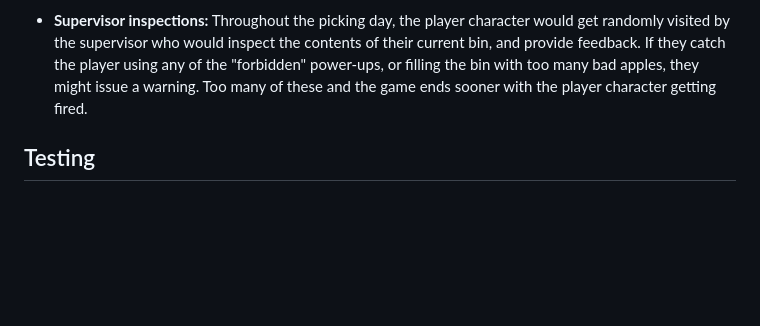
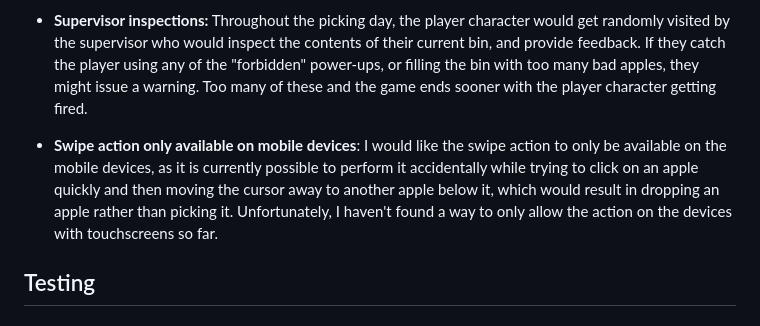
Before and after one commit to Shirral/Apple-Victoria, a Markdown page: README.md, the part around the change. GitHub-like rendering; blank space fills up the shorter version.

Commit message:
Update README.md
Add a feature to the  'Future features' section.

```diff
--- a/README.md
+++ b/README.md
@@ -162,6 +162,8 @@ I would like to continue the development of the project to eventually bring it t
 * **Power-ups:** A variety power-ups that make the picking easier or faster - some of them being the "white hat" techniques, like teaming up with another picker (one of the game characters) or leaving for the orchard early and claiming a better row to pick in (one that features trees with less bad apples - it's a thing in real-file apple-picking!), and some of them being "black hat" tricks which will help you, but might get you sacked if you get caught using them - like kicking the trees to drop all of the remaining apples all at once or hiding a layer of bad apples on the very bottom of the bin where the supervisors aren't likely to spot them. The power-ups could be learned from the in-game characters through talking to them during the visual novel-style part of the game and then used in the apple picking bit.
 
 * **Supervisor inspections:** Throughout the picking day, the player character would get randomly visited by the supervisor who would inspect the contents of their current bin, and provide feedback. If they catch the player using any of the "forbidden" power-ups, or filling the bin with too many bad apples, they might issue a warning. Too many of these and the game ends sooner with the player character getting fired.
+
+* **Swipe action only available on mobile devices**: I would like the swipe action to only be available on the mobile devices, as it is currently possible to perform it accidentally while trying to click on an apple quickly and then moving the cursor away to another apple below it, which would result in dropping an apple rather than picking it. Unfortunately, I haven't found a way to only allow the action on the devices with touchscreens so far.
 
 ## Testing
 
```
